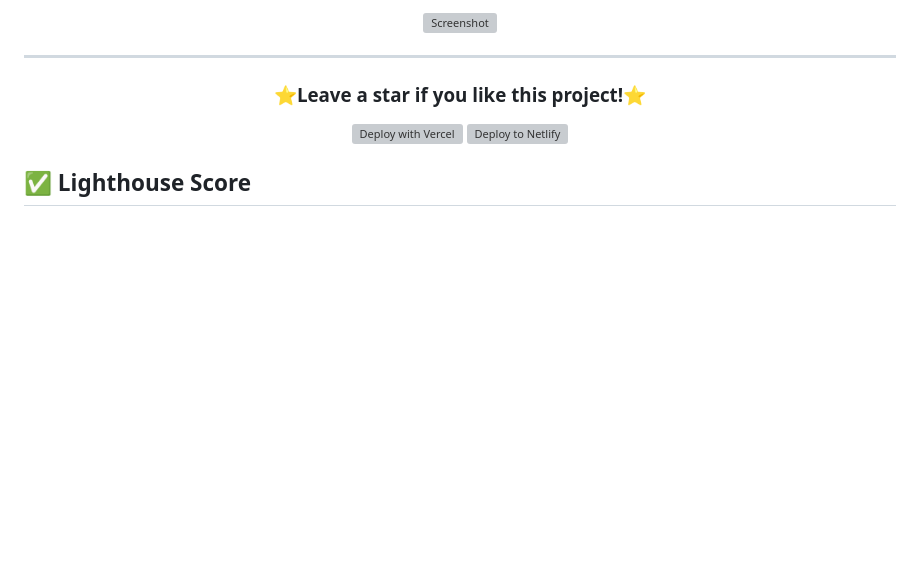
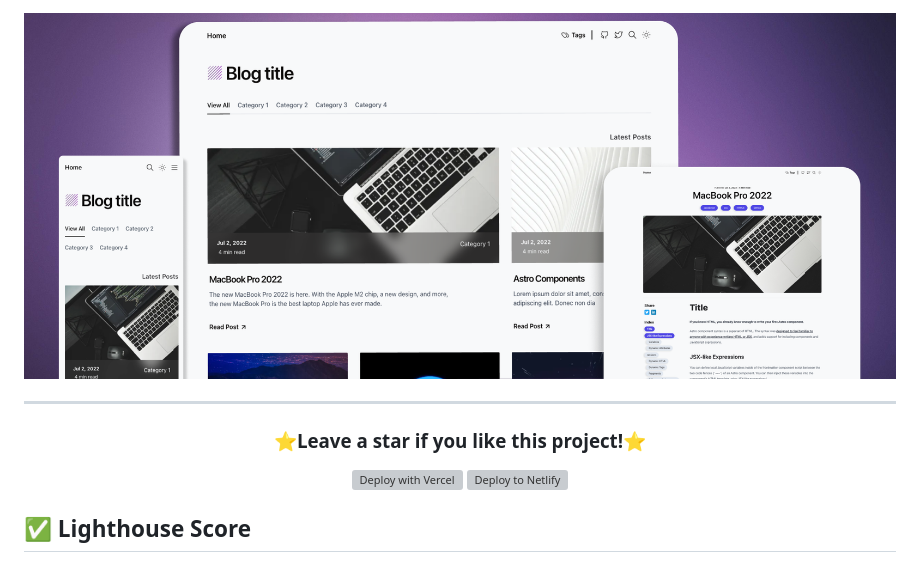
Before and after one commit to danielcgilibert/blog-template, a Markdown page: README.md, the part around the change. Drawn GitHub-style; pictures changed too: public/project.png (added); blank space fills up the shorter version; grey boxes are pictures that could not be loaded.

Commit message:
docs: update readme

```diff
--- a/README.md
+++ b/README.md
@@ -1,6 +1,6 @@
 <div align="center">
 
-<img src="public/project.jpg" alt="Screenshot" />
+<img src="public/project.png" alt="Screenshot" />
 
 <hr/>
 <h3 align="center">
```
Also changed, not shown: 1 other file.
